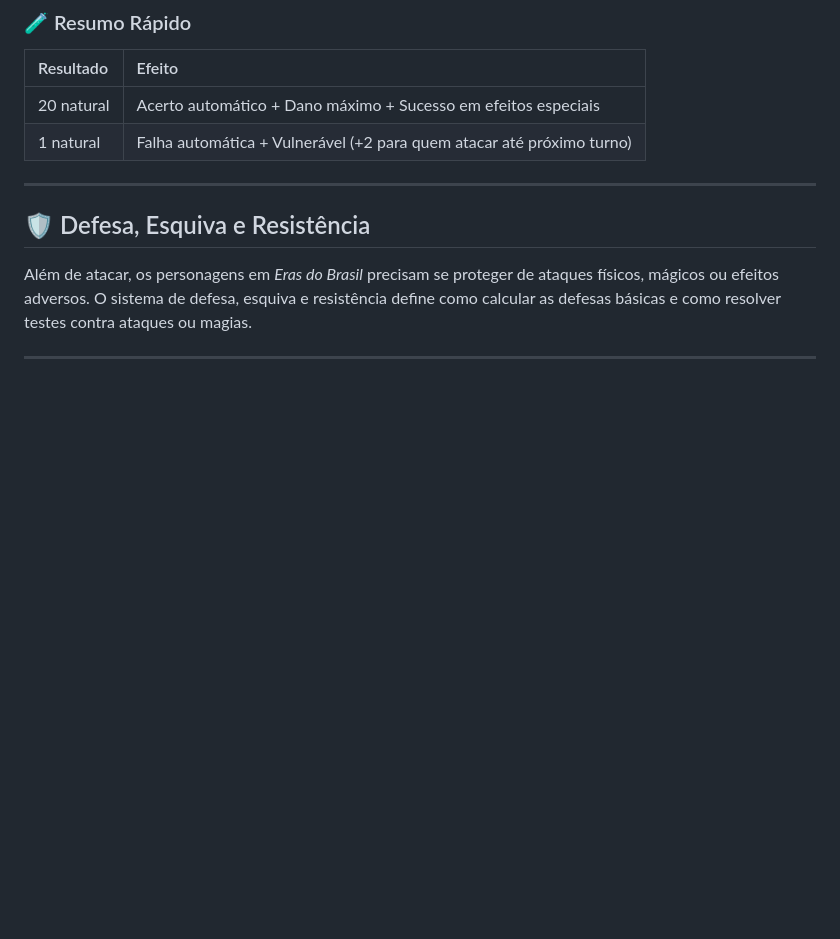
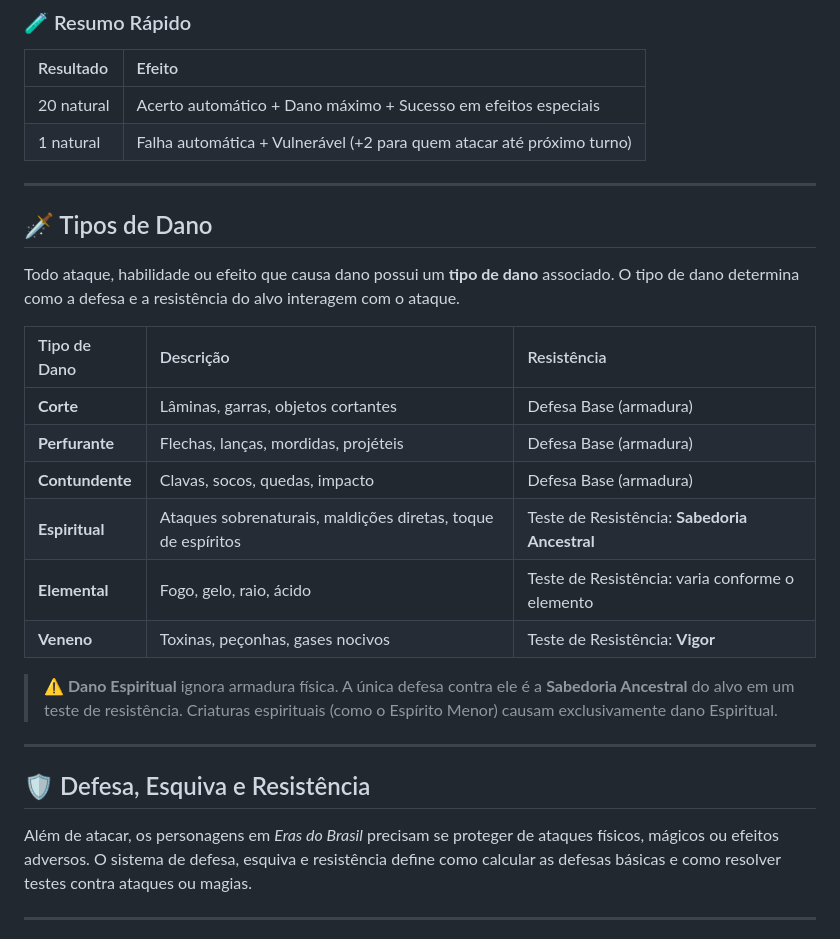
Before and after one commit to sidinei-silva/eras-do-brasil-gdd, a Markdown page: gdd/01_Livro_de_Regras/04_Sistema_de_Combate.md, the part around the change. GitHub-like rendering; blank space fills up the shorter version.

Commit message:
fix(lore): adicionar Dano Espiritual como tipo oficial de dano (Furo 5)
- Nova seção "Tipos de Dano" no Cap. 4 (Sistema de Combate)
- Espiritual: ignora armadura, resistência via Sabedoria Ancestral
- Tabela inclui Corte, Perfurante, Contundente, Espiritual, Elemental, Veneno
- "Exaustão Espiritual" já padronizado para "Fadiga Espiritual" no Furo 4

```diff
--- a/gdd/01_Livro_de_Regras/04_Sistema_de_Combate.md
+++ b/gdd/01_Livro_de_Regras/04_Sistema_de_Combate.md
@@ -492,6 +492,22 @@ O mestre (ou o sistema digital futuramente) pode, a critério da narrativa, apli
 |:---|:---|
 | 20 natural | Acerto automático + Dano máximo + Sucesso em efeitos especiais |
 | 1 natural  | Falha automática + Vulnerável (+2 para quem atacar até próximo turno) |
+
+---
+## 🗡️ Tipos de Dano
+
+Todo ataque, habilidade ou efeito que causa dano possui um **tipo de dano** associado. O tipo de dano determina como a defesa e a resistência do alvo interagem com o ataque.
+
+| Tipo de Dano | Descrição | Resistência |
+|:---|:---|:---|
+| **Corte** | Lâminas, garras, objetos cortantes | Defesa Base (armadura) |
+| **Perfurante** | Flechas, lanças, mordidas, projéteis | Defesa Base (armadura) |
+| **Contundente** | Clavas, socos, quedas, impacto | Defesa Base (armadura) |
+| **Espiritual** | Ataques sobrenaturais, maldições diretas, toque de espíritos | Teste de Resistência: **Sabedoria Ancestral** |
+| **Elemental** | Fogo, gelo, raio, ácido | Teste de Resistência: varia conforme o elemento |
+| **Veneno** | Toxinas, peçonhas, gases nocivos | Teste de Resistência: **Vigor** |
+
+> ⚠️ **Dano Espiritual** ignora armadura física. A única defesa contra ele é a **Sabedoria Ancestral** do alvo em um teste de resistência. Criaturas espirituais (como o Espírito Menor) causam exclusivamente dano Espiritual.
 
 ---
 ## 🛡️ Defesa, Esquiva e Resistência
```
